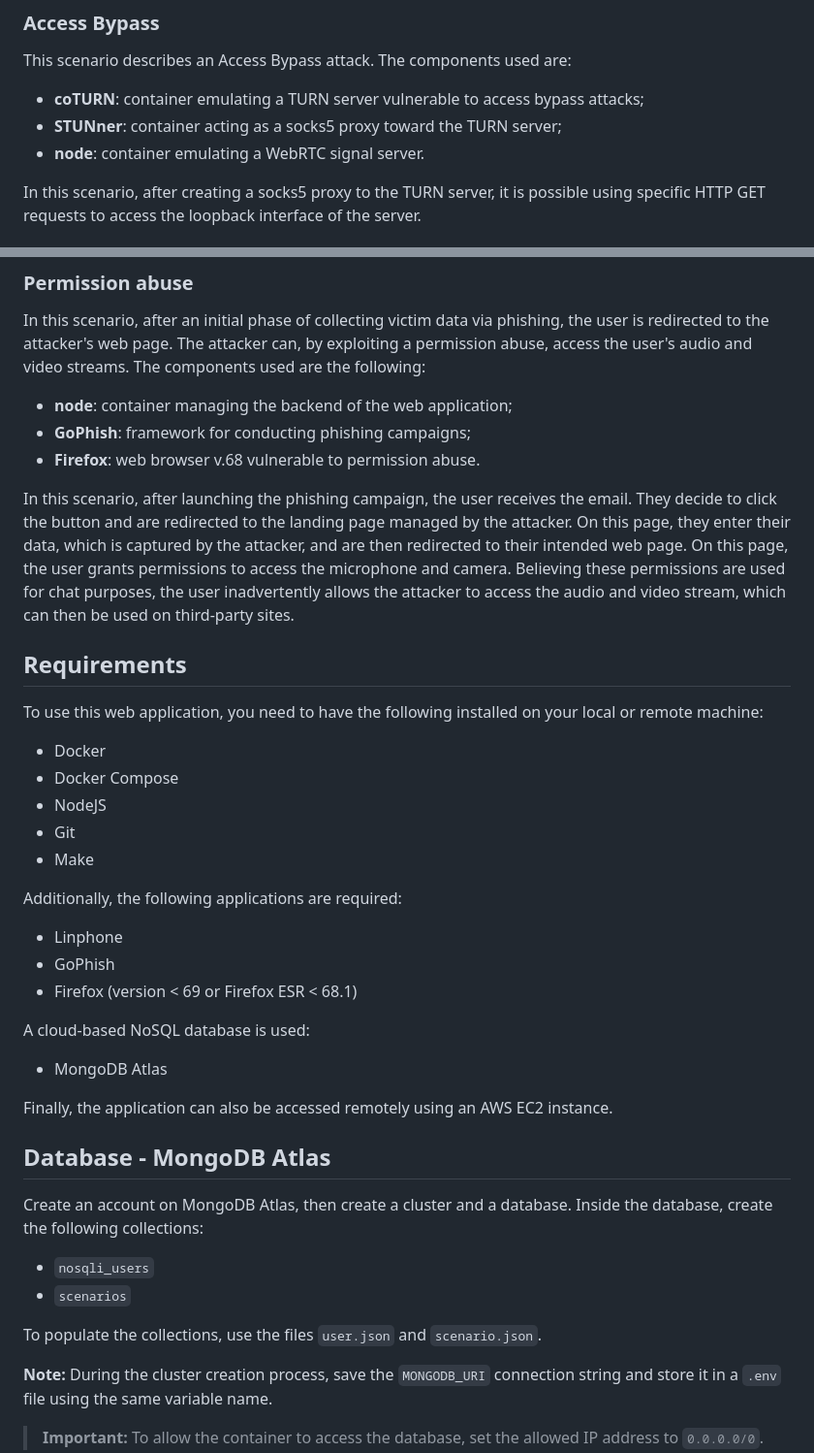
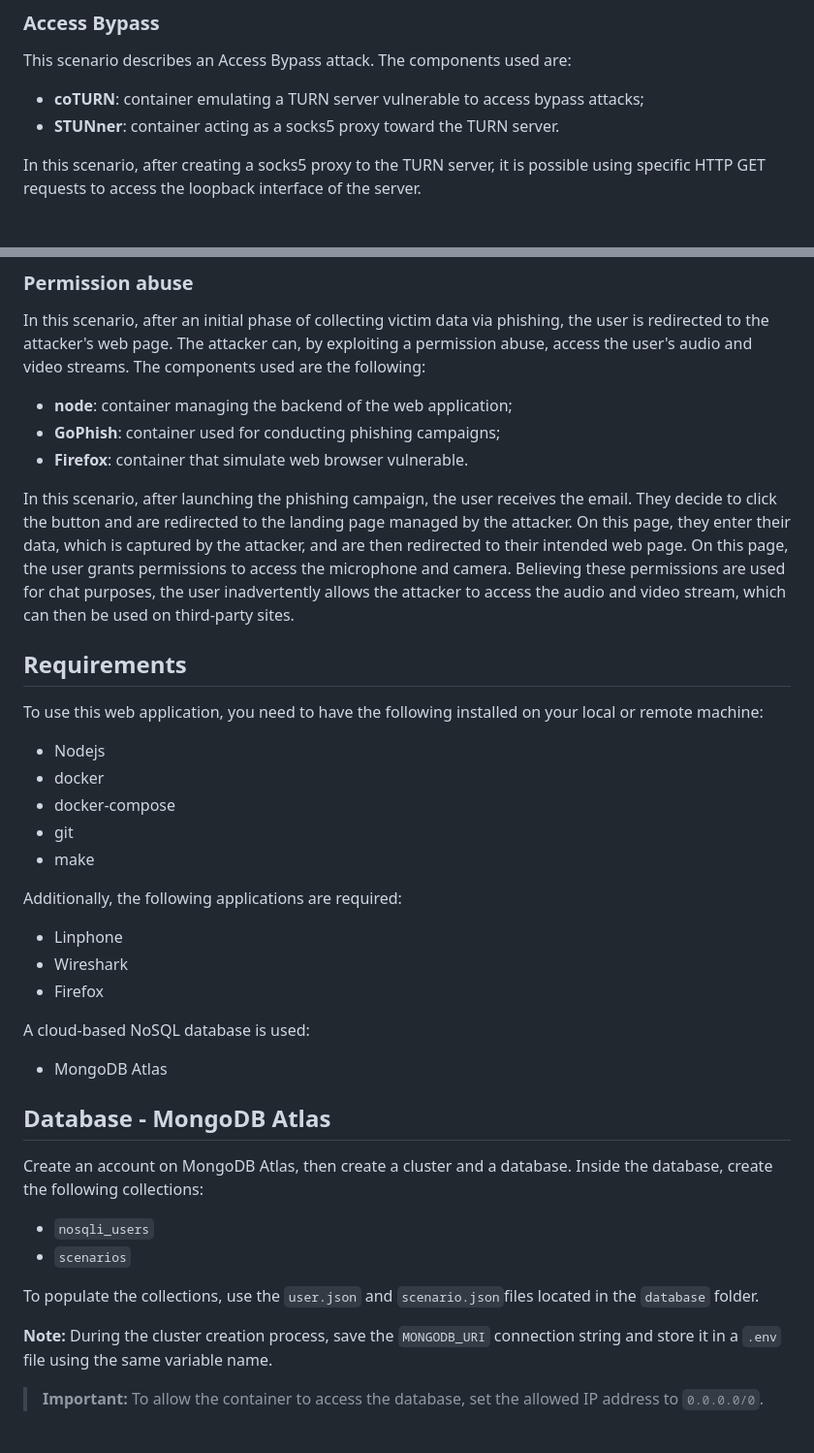
Before and after one commit to WebRTC-Thesis-Unina/RTC_Attacks, a Markdown page: README.md, 2 parts joined by grey strips. Shown at 97% size. Rendered like a GitHub page; blank space fills up the shorter version.

````diff
--- a/README.md
+++ b/README.md
@@ -28,8 +28,7 @@ In this scenario, after two clients establish a communication, an attacker can i
 ### Access Bypass
 This scenario describes an Access Bypass attack. The components used are:
 - <b>coTURN</b>: container emulating a TURN server vulnerable to access bypass attacks;
-- <b>STUNner</b>: container acting as a socks5 proxy toward the TURN server;
-- <b>node</b>: container emulating a WebRTC signal server.
+- <b>STUNner</b>: container acting as a socks5 proxy toward the TURN server.
 
 In this scenario, after creating a socks5 proxy to the TURN server, it is possible using specific HTTP GET requests to access the loopback interface of the server.
 
@@ -49,28 +48,26 @@ In this scenario, by inserting specific input values, it is possible to bypass l
 ### Permission abuse
 In this scenario, after an initial phase of collecting victim data via phishing, the user is redirected to the attacker's web page. The attacker can, by exploiting a permission abuse, access the user's audio and video streams. The components used are the following:
 - <b>node</b>: container managing the backend of the web application;
-- <b>GoPhish</b>: framework for conducting phishing campaigns;
-- <b>Firefox</b>: web browser v.68 vulnerable to permission abuse.
+- <b>GoPhish</b>: container used for conducting phishing campaigns;
+- <b>Firefox</b>: container that simulate web browser vulnerable.
 
 In this scenario, after launching the phishing campaign, the user receives the email. They decide to click the button and are redirected to the landing page managed by the attacker. On this page, they enter their data, which is captured by the attacker, and are then redirected to their intended web page. On this page, the user grants permissions to access the microphone and camera. Believing these permissions are used for chat purposes, the user inadvertently allows the attacker to access the audio and video stream, which can then be used on third-party sites.
 
 ## Requirements
 To use this web application, you need to have the following installed on your local or remote machine:
-- Docker
-- Docker Compose
-- NodeJS
-- Git
-- Make
+- Nodejs
+- docker
+- docker-compose
+- git
+- make
 
 Additionally, the following applications are required:
 - Linphone
-- GoPhish
-- Firefox (version < 69 or Firefox ESR < 68.1)
+- Wireshark
+- Firefox
 
 A cloud-based NoSQL database is used:
 - MongoDB Atlas
-
-Finally, the application can also be accessed remotely using an AWS EC2 instance.
 
 ## Database - MongoDB Atlas
 Create an account on MongoDB Atlas, then create a cluster and a database. Inside the database, create the following collections:
@@ -78,7 +75,7 @@ Create an account on MongoDB Atlas, then create a cluster and a database. Inside
 - ```nosqli_users```
 - ```scenarios```
 
-To populate the collections, use the files ```user.json``` and ```scenario.json```.
+To populate the collections, use the  ```user.json``` and ```scenario.json```files located in the ```database``` folder.
 
 <b>Note:</b> During the cluster creation process, save the ```MONGODB_URI``` connection string and store it in a ```.env``` file using the same variable name.
 
````
Also changed, not shown: other parts of README.md (+1 -22 lines).
